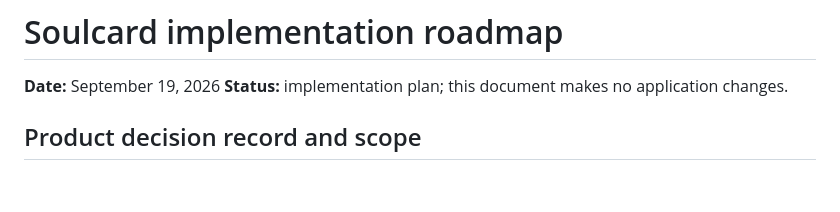
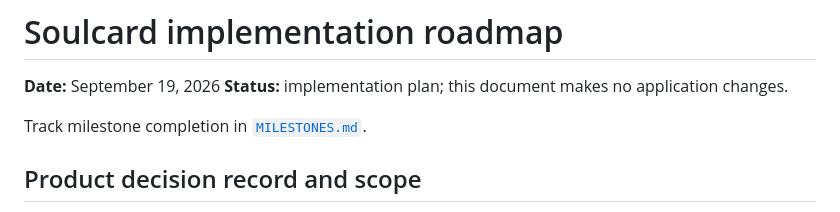
Before and after one commit to pompomon/soulcard, a Markdown page: docs/IMPLEMENTATION_ROADMAP.md, the part around the change. Rendered like a GitHub page; blank space fills up the shorter version.

Commit message:
Add milestones checklist file
Co-authored-by: pompomon <2802155+pompomon@users.noreply.github.com>

```diff
--- a/docs/IMPLEMENTATION_ROADMAP.md
+++ b/docs/IMPLEMENTATION_ROADMAP.md
@@ -2,6 +2,8 @@
 
 **Date:** September 19, 2026
 **Status:** implementation plan; this document makes no application changes.
+
+Track milestone completion in [`MILESTONES.md`](./MILESTONES.md).
 
 ## Product decision record and scope
 
```
Also changed, not shown: docs/MILESTONES.md (added, +31 -0 lines).
